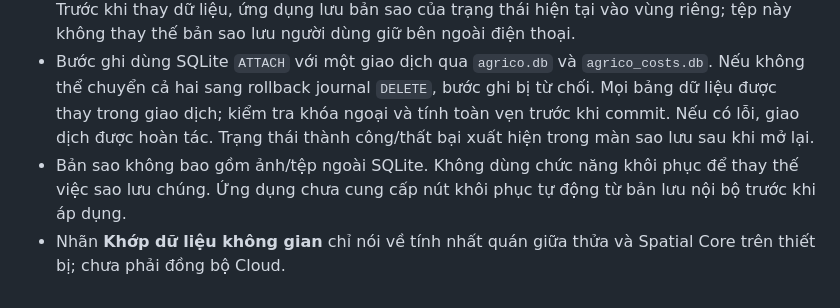
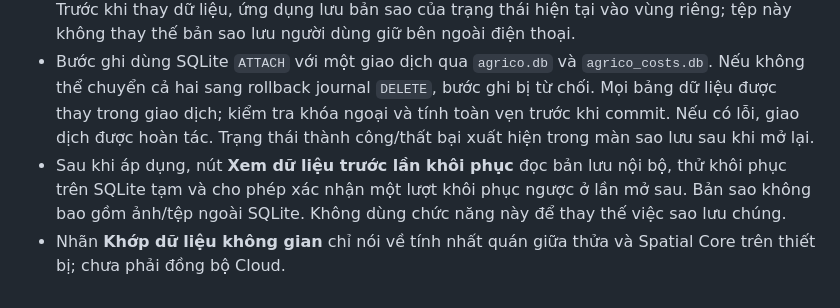
Before and after one commit to leducthuy0985688338-png/agrico_deepseek, a Markdown page: docs/local-backup.md, the part around the change. Rendered like a GitHub page.

Commit message:
[skip ci] feat: expose previous restore snapshot docs/local-backup.md

```diff
--- a/docs/local-backup.md
+++ b/docs/local-backup.md
@@ -6,5 +6,5 @@
 - **Thử khôi phục** xác thực hai cơ sở dữ liệu, đối chiếu phiên bản/các bảng, dựng dữ liệu trong các SQLite tạm và kiểm tra ràng buộc khóa ngoại, chỉ mục cùng tính toàn vẹn. Tệp v1 chỉ có `agrico.db` không đủ điều kiện. Không ghi dữ liệu vào cơ sở dữ liệu đang chạy. Tệp tạm được xóa sau khi kiểm tra.
 - Sau khi **Thử khôi phục** đạt, người dùng có thể xác nhận lên lịch áp dụng. Ứng dụng ghi tệp chờ trong vùng riêng, và chỉ áp dụng ở lần mở tiếp theo trước khi mở các kết nối nghiệp vụ. Trước khi thay dữ liệu, ứng dụng lưu bản sao của trạng thái hiện tại vào vùng riêng; tệp này không thay thế bản sao lưu người dùng giữ bên ngoài điện thoại.
 - Bước ghi dùng SQLite `ATTACH` với một giao dịch qua `agrico.db` và `agrico_costs.db`. Nếu không thể chuyển cả hai sang rollback journal `DELETE`, bước ghi bị từ chối. Mọi bảng dữ liệu được thay trong giao dịch; kiểm tra khóa ngoại và tính toàn vẹn trước khi commit. Nếu có lỗi, giao dịch được hoàn tác. Trạng thái thành công/thất bại xuất hiện trong màn sao lưu sau khi mở lại.
-- Bản sao không bao gồm ảnh/tệp ngoài SQLite. Không dùng chức năng khôi phục để thay thế việc sao lưu chúng. Ứng dụng chưa cung cấp nút khôi phục tự động từ bản lưu nội bộ trước khi áp dụng.
+- Sau khi áp dụng, nút **Xem dữ liệu trước lần khôi phục** đọc bản lưu nội bộ, thử khôi phục trên SQLite tạm và cho phép xác nhận một lượt khôi phục ngược ở lần mở sau. Bản sao không bao gồm ảnh/tệp ngoài SQLite. Không dùng chức năng này để thay thế việc sao lưu chúng.
 - Nhãn **Khớp dữ liệu không gian** chỉ nói về tính nhất quán giữa thửa và Spatial Core trên thiết bị; chưa phải đồng bộ Cloud.
```
